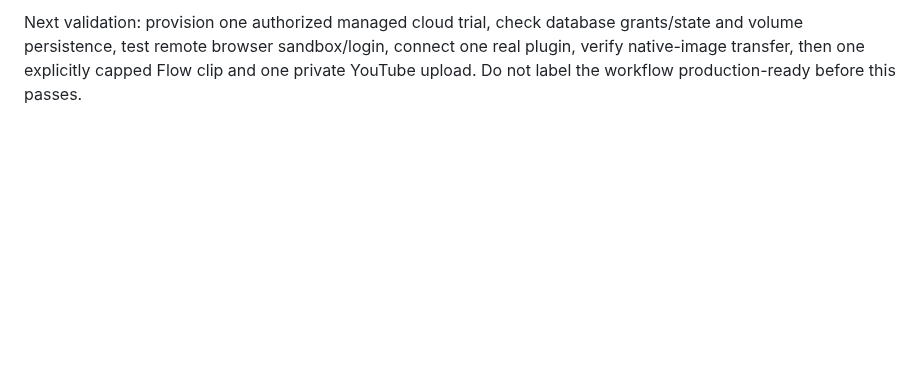
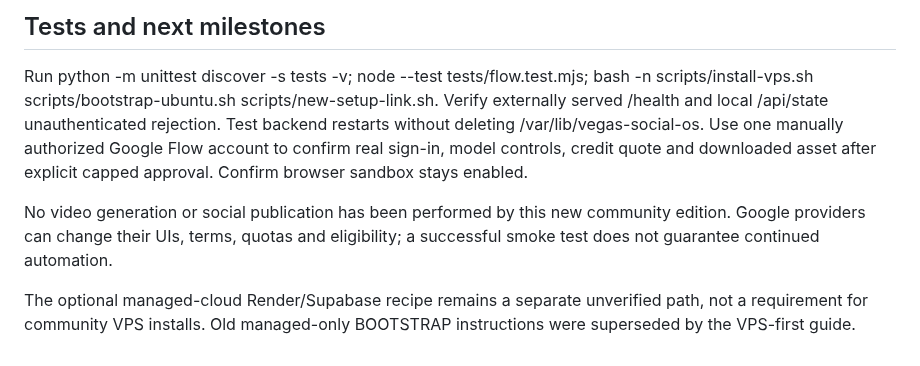
Before and after one commit to AdityaAgarwal75/vegas-social-os, a Markdown page: docs/STATUS.md, the part around one of its changes. Rendered like a GitHub page; blank space fills up the shorter version.

Commit message:
test/docs: report community verification level and lint VPS installers

```diff
--- a/docs/STATUS.md
+++ b/docs/STATUS.md
@@ -31,2 +23,8 @@ Current local checks: **37 Python tests + 3 Node worker helper tests** pass. The
 
-Next validation: provision one authorized managed cloud trial, check database grants/state and volume persistence, test remote browser sandbox/login, connect one real plugin, verify native-image transfer, then one explicitly capped Flow clip and one private YouTube upload. Do not label the workflow production-ready before this passes.
+## Tests and next milestones
+
+Run python -m unittest discover -s tests -v; node --test tests/flow.test.mjs; bash -n scripts/install-vps.sh scripts/bootstrap-ubuntu.sh scripts/new-setup-link.sh. Verify externally served /health and local /api/state unauthenticated rejection. Test backend restarts without deleting /var/lib/vegas-social-os. Use one manually authorized Google Flow account to confirm real sign-in, model controls, credit quote and downloaded asset after explicit capped approval. Confirm browser sandbox stays enabled.
+
+No video generation or social publication has been performed by this new community edition. Google providers can change their UIs, terms, quotas and eligibility; a successful smoke test does not guarantee continued automation.
+
+The optional managed-cloud Render/Supabase recipe remains a separate unverified path, not a requirement for community VPS installs. Old managed-only BOOTSTRAP instructions were superseded by the VPS-first guide.
```
Also changed, not shown: other parts of docs/STATUS.md (+19 -27 lines).
